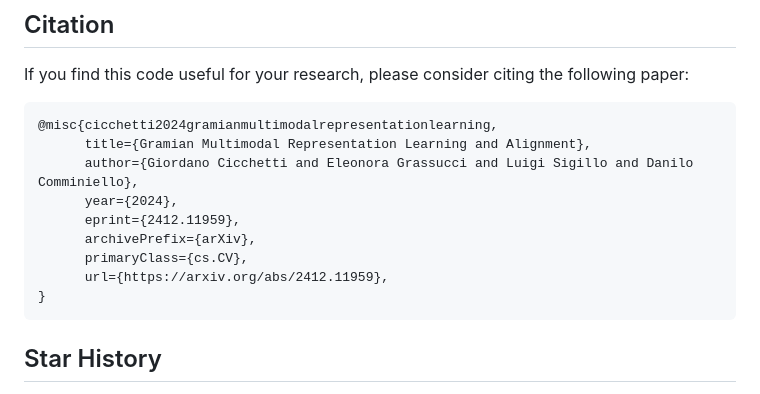
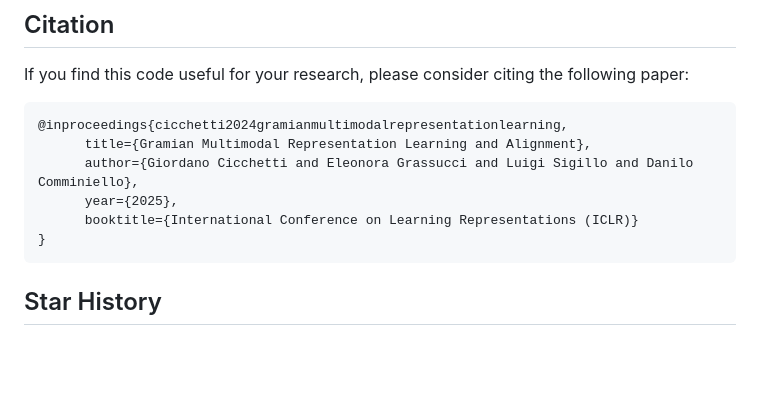
Before and after one commit to ispamm/GRAM, a Markdown page: README.md, the part around the change. Rendered like a GitHub page; blank space fills up the shorter version.

Commit message:
Update Citation

````diff
--- a/README.md
+++ b/README.md
@@ -193,14 +193,11 @@ if you want to test model, just add following two rows to the cmd:
 If you find this code useful for your research, please consider citing the following paper:
 
 ```
-@misc{cicchetti2024gramianmultimodalrepresentationlearning,
+@inproceedings{cicchetti2024gramianmultimodalrepresentationlearning,
       title={Gramian Multimodal Representation Learning and Alignment},
       author={Giordano Cicchetti and Eleonora Grassucci and Luigi Sigillo and Danilo Comminiello},
-      year={2024},
-      eprint={2412.11959},
-      archivePrefix={arXiv},
-      primaryClass={cs.CV},
-      url={https://arxiv.org/abs/2412.11959},
+      year={2025},
+      booktitle={International Conference on Learning Representations (ICLR)}
 }
 ```
 
````
